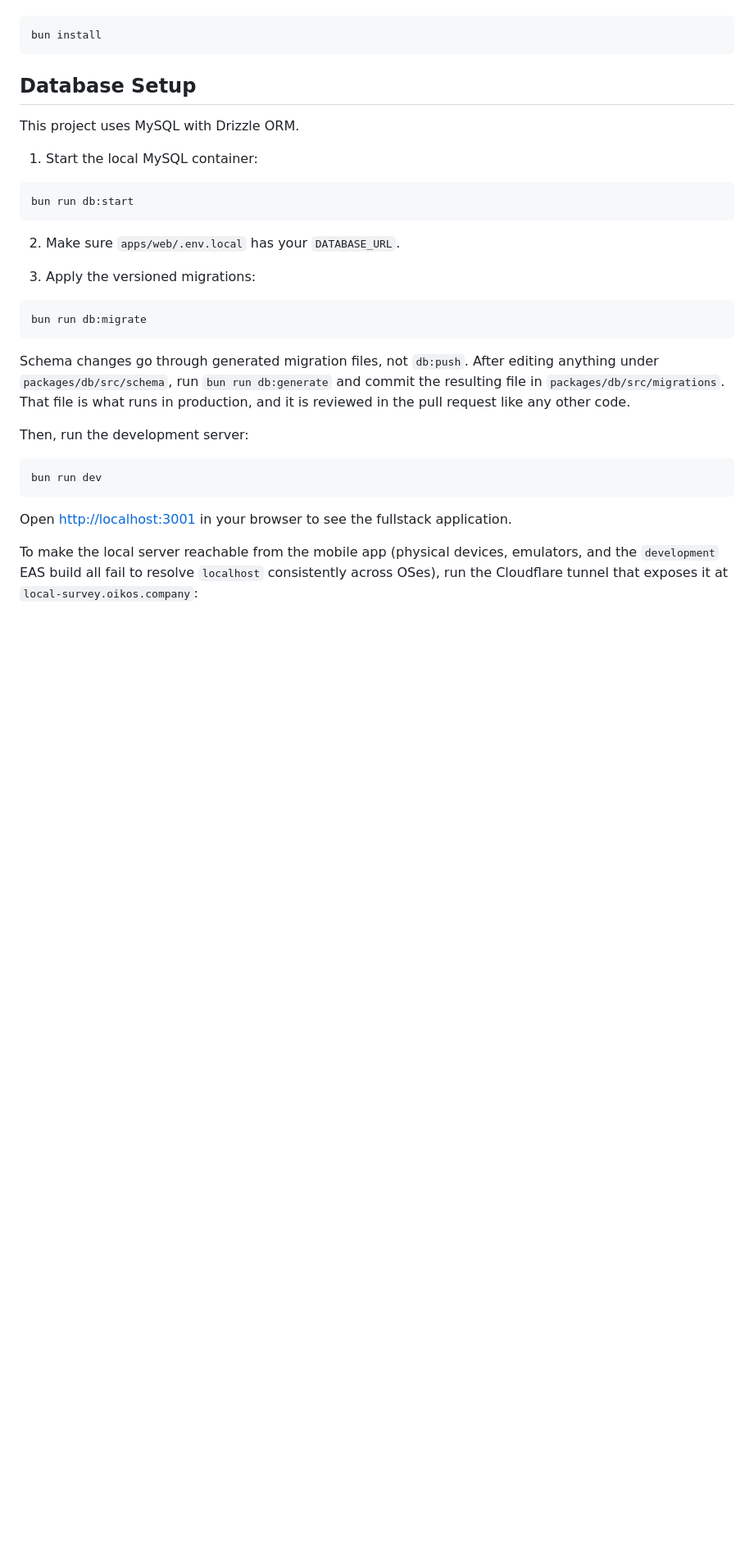
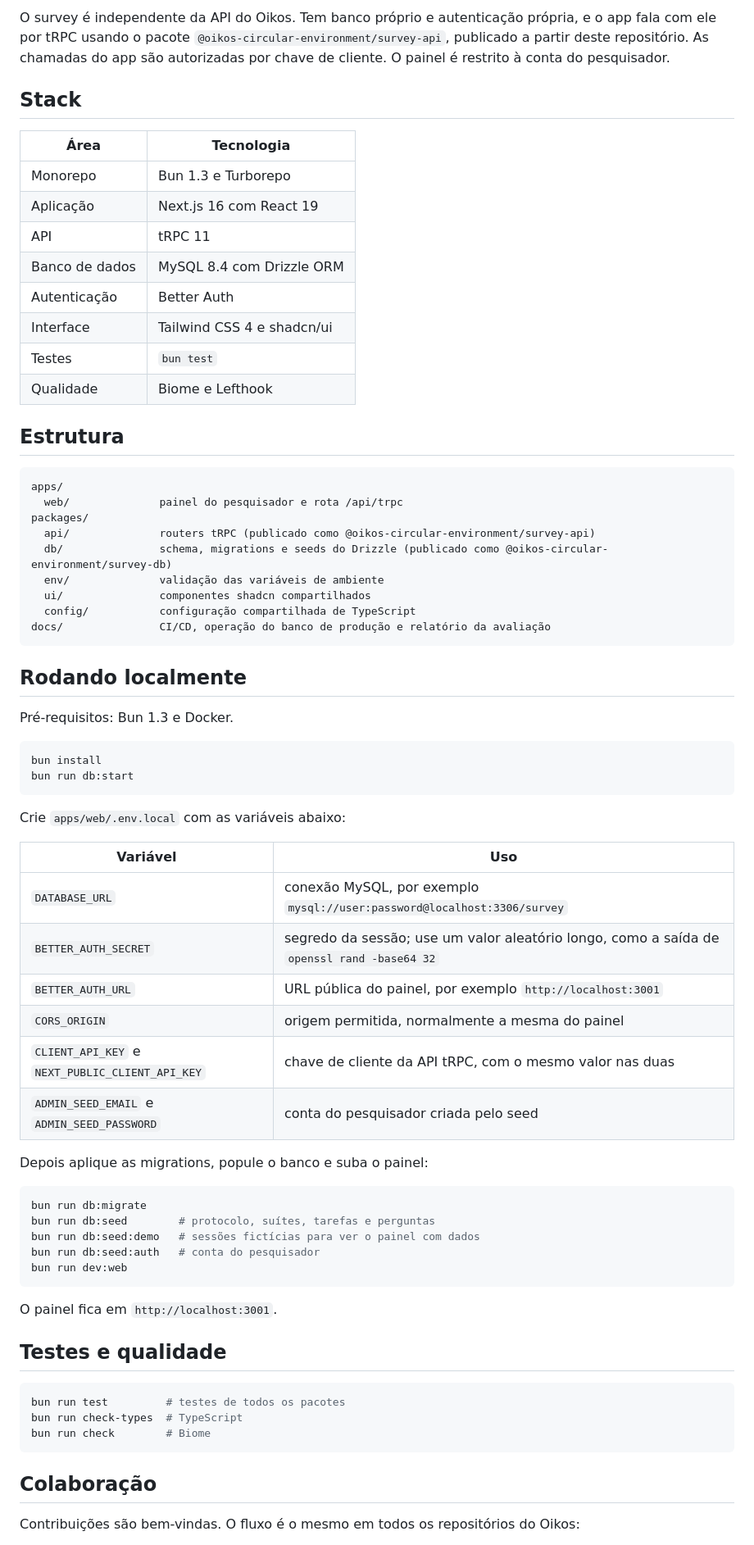
Before and after one commit to oikos-circular-environment/survey, a Markdown page: README.md, the part around one of its changes. Shown at 82% size. Drawn GitHub-style; blank space fills up the shorter version.

````diff
--- a/README.md
+++ b/README.md
@@ -20,40 +96,73 @@ First, install the dependencies:
+O survey é independente da API do Oikos. Tem banco próprio e autenticação própria, e o app fala com ele por tRPC usando o pacote `@oikos-circular-environment/survey-api`, publicado a partir deste repositório. As chamadas do app são autorizadas por chave de cliente. O painel é restrito à conta do pesquisador.
+
+## Stack
+
+| Área | Tecnologia |
+|---|---|
+| Monorepo | Bun 1.3 e Turborepo |
+| Aplicação | Next.js 16 com React 19 |
+| API | tRPC 11 |
+| Banco de dados | MySQL 8.4 com Drizzle ORM |
+| Autenticação | Better Auth |
+| Interface | Tailwind CSS 4 e shadcn/ui |
+| Testes | `bun test` |
+| Qualidade | Biome e Lefthook |
+
+## Estrutura
+
+```
+apps/
+  web/              painel do pesquisador e rota /api/trpc
+packages/
+  api/              routers tRPC (publicado como @oikos-circular-environment/survey-api)
+  db/               schema, migrations e seeds do Drizzle (publicado como @oikos-circular-environment/survey-db)
+  env/              validação das variáveis de ambiente
+  ui/               componentes shadcn compartilhados
+  config/           configuração compartilhada de TypeScript
+docs/               CI/CD, operação do banco de produção e relatório da avaliação
+```
+
+## Rodando localmente
+
+Pré-requisitos: Bun 1.3 e Docker.
 
 ```bash
 bun install
-```
-
-## Database Setup
-
-This project uses MySQL with Drizzle ORM.
-
-1. Start the local MySQL container:
-
-```bash
 bun run db:start
 ```
 
-2. Make sure `apps/web/.env.local` has your `DATABASE_URL`.
+Crie `apps/web/.env.local` com as variáveis abaixo:
 
-3. Apply the versioned migrations:
+| Variável | Uso |
+|---|---|
+| `DATABASE_URL` | conexão MySQL, por exemplo `mysql://user:password@localhost:3306/survey` |
+| `BETTER_AUTH_SECRET` | segredo da sessão; use um valor aleatório longo, como a saída de `openssl rand -base64 32` |
+| `BETTER_AUTH_URL` | URL pública do painel, por exemplo `http://localhost:3001` |
+| `CORS_ORIGIN` | origem permitida, normalmente a mesma do painel |
+| `CLIENT_API_KEY` e `NEXT_PUBLIC_CLIENT_API_KEY` | chave de cliente da API tRPC, com o mesmo valor nas duas |
+| `ADMIN_SEED_EMAIL` e `ADMIN_SEED_PASSWORD` | conta do pesquisador criada pelo seed |
+
+Depois aplique as migrations, popule o banco e suba o painel:
 
 ```bash
 bun run db:migrate
+bun run db:seed        # protocolo, suítes, tarefas e perguntas
+bun run db:seed:demo   # sessões fictícias para ver o painel com dados
+bun run db:seed:auth   # conta do pesquisador
+bun run dev:web
 ```
 
-Schema changes go through generated migration files, not `db:push`. After editing
-anything under `packages/db/src/schema`, run `bun run db:generate` and commit the
-resulting file in `packages/db/src/migrations`. That file is what runs in production,
-and it is reviewed in the pull request like any other code.
+O painel fica em `http://localhost:3001`.
 
-Then, run the development server:
+## Testes e qualidade
 
 ```bash
-bun run dev
+bun run test         # testes de todos os pacotes
+bun run check-types  # TypeScript
+bun run check        # Biome
 ```
 
-Open [http://localhost:3001](http://localhost:3001) in your browser to see the fullstack application.
+## Colaboração
 
-To make the local server reachable from the mobile app (physical devices, emulators, and
-the `development` EAS build all fail to resolve `localhost` consistently across OSes), run
-the Cloudflare tunnel that exposes it at `local-survey.oikos.company`:
+Contribuições são bem-vindas. O fluxo é o mesmo em todos os repositórios do Oikos:
 
````
Also changed, not shown: other parts of README.md (+97 -115 lines), .github/assets/logo.png (added), .github/assets/survey-hero-dark.jpg (added), .github/assets/survey-hero-light.jpg (added), .github/assets/survey-tasks-dark.jpg (added), .github/assets/survey-tasks-light.jpg (added).
